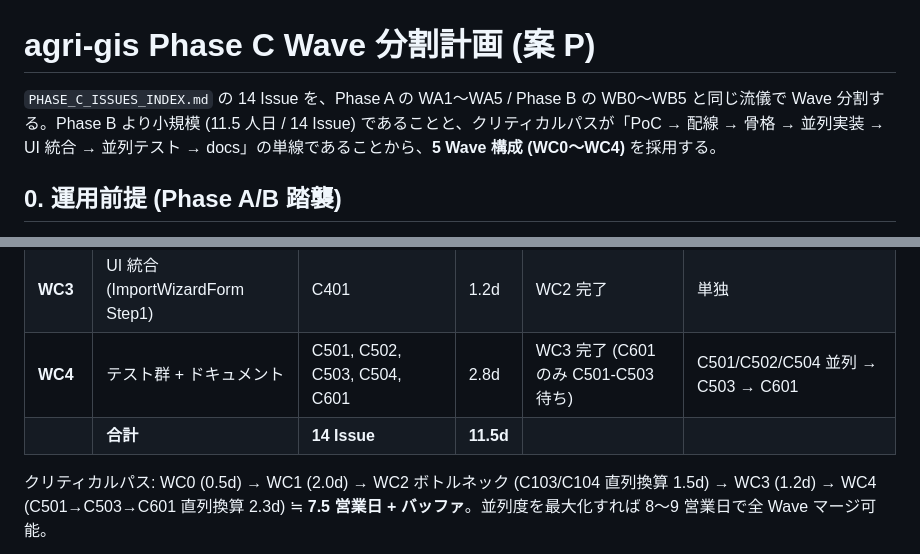
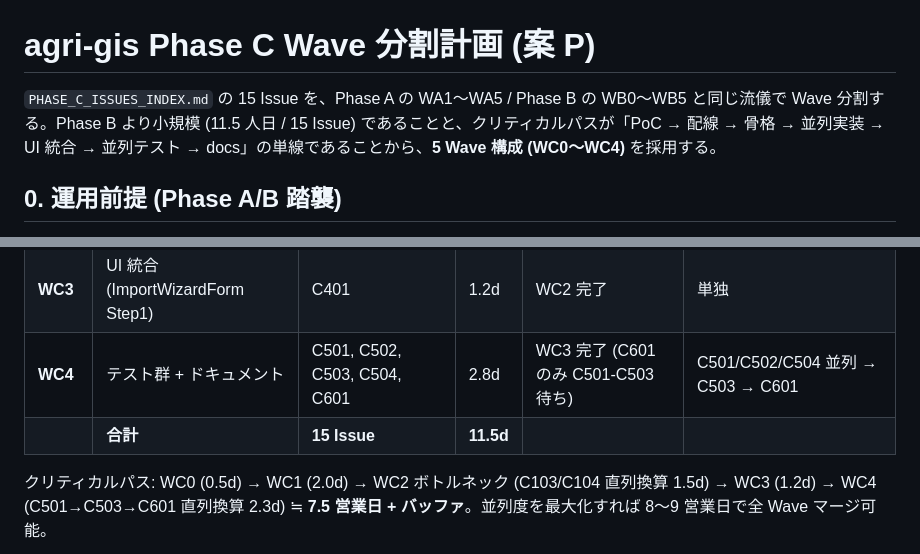
Before and after one commit to KenjiMiyakoshi/agri-gis, a Markdown page: docs/issues/PHASE_C_WAVE_PLAN.md, 2 parts joined by grey strips. Drawn GitHub-style.

Commit message:
docs: Phase C Issue 数を 14 → 15 に訂正
PHASE_C_ISSUES_INDEX.md と PHASE_C_WAVE_PLAN.md の冒頭ヘッダ・合計行で
'14 Issue' と書いていたが、実テーブル行数は 15 件 (C100/C101/C102/
C103/C104/C105/C106/C301/C302/C401/C501/C502/C503/C504/C601) のため
'15 Issue' に統一。

GitHub Issues も 15 件 (#146-#160) で作成済み、本訂正で整合。

工数合計 11.5d は変更なし (テーブルから再計算して確認済み)。

Co-Authored-By: Claude Opus 4.7 <noreply@anthropic.com>

```diff
--- a/docs/issues/PHASE_C_WAVE_PLAN.md
+++ b/docs/issues/PHASE_C_WAVE_PLAN.md
@@ -1,6 +1,6 @@
 # agri-gis Phase C Wave 分割計画 (案 P)
 
-`PHASE_C_ISSUES_INDEX.md` の 14 Issue を、Phase A の WA1〜WA5 / Phase B の WB0〜WB5 と同じ流儀で Wave 分割する。Phase B より小規模 (11.5 人日 / 14 Issue) であることと、クリティカルパスが「PoC → 配線 → 骨格 → 並列実装 → UI 統合 → 並列テスト → docs」の単線であることから、**5 Wave 構成 (WC0〜WC4)** を採用する。
+`PHASE_C_ISSUES_INDEX.md` の 15 Issue を、Phase A の WA1〜WA5 / Phase B の WB0〜WB5 と同じ流儀で Wave 分割する。Phase B より小規模 (11.5 人日 / 15 Issue) であることと、クリティカルパスが「PoC → 配線 → 骨格 → 並列実装 → UI 統合 → 並列テスト → docs」の単線であることから、**5 Wave 構成 (WC0〜WC4)** を採用する。
 
 ## 0. 運用前提 (Phase A/B 踏襲)
 
@@ -20,7 +20,7 @@
 | **WC2** | ドメイン部品の並列実装 | C103, C104, C105, C106, C301, C302 | 5.0d | WC1 完了 | **6 Issue 全て並列可** |
 | **WC3** | UI 統合 (ImportWizardForm Step1) | C401 | 1.2d | WC2 完了 | 単独 |
 | **WC4** | テスト群 + ドキュメント | C501, C502, C503, C504, C601 | 2.8d | WC3 完了 (C601 のみ C501-C503 待ち) | C501/C502/C504 並列 → C503 → C601 |
-| | **合計** | **14 Issue** | **11.5d** | | |
+| | **合計** | **15 Issue** | **11.5d** | | |
 
 クリティカルパス: WC0 (0.5d) → WC1 (2.0d) → WC2 ボトルネック (C103/C104 直列換算 1.5d) → WC3 (1.2d) → WC4 (C501→C503→C601 直列換算 2.3d) ≒ **7.5 営業日 + バッファ**。並列度を最大化すれば 8〜9 営業日で全 Wave マージ可能。
 
```
Also changed, not shown: docs/issues/PHASE_C_ISSUES_INDEX.md (+1 -1 lines).
